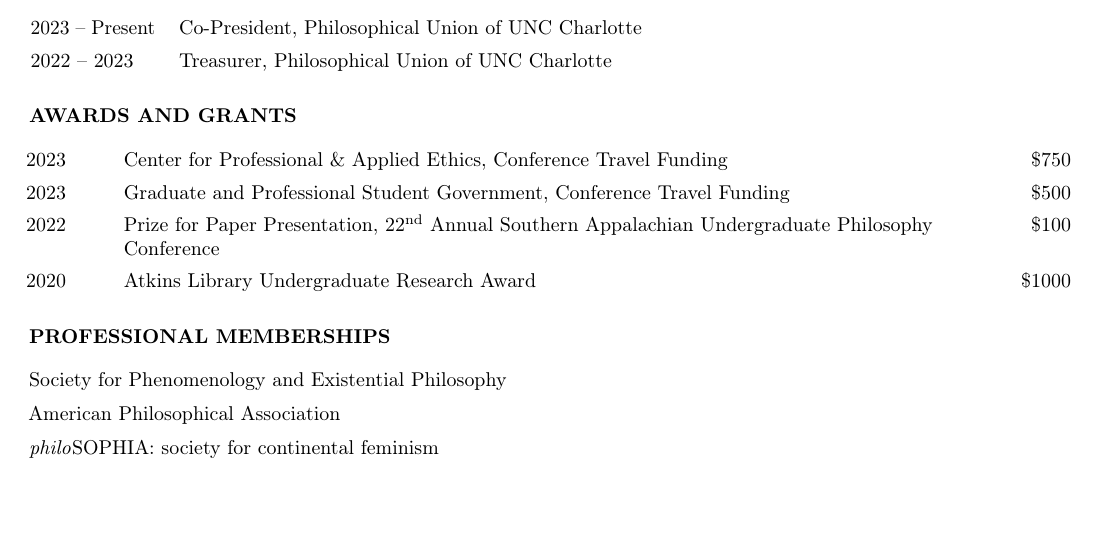
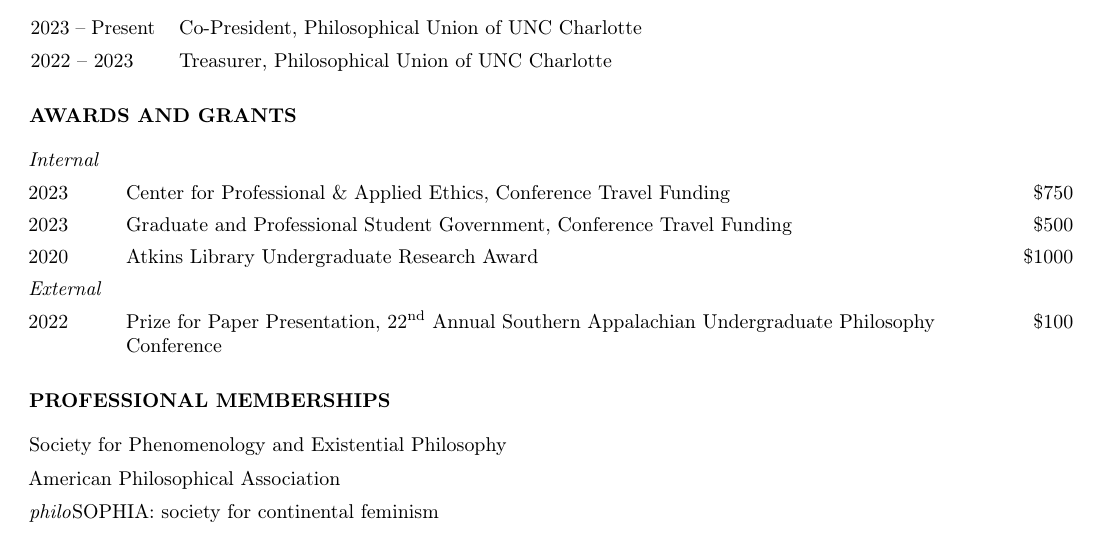
Before and after one commit to nicholasosaka/cv, a LaTeX CV (cv.tex): part of page 2 of 2, cut so that both start at the same text, the shorter picture padded with empty space. Compiled offline with pdfLaTeX.

Commit message:
Add labels for grants/awards

```diff
--- a/cv.tex
+++ b/cv.tex
@@ -161,15 +161,20 @@
 % awards and grants
 \section*{\normalsize{AWARDS AND GRANTS}}
 
-\hspace{-1em}
+\hspace{-0.85em}
 \begin{tabularx}{1.014\textwidth}{
      >{\raggedright\arraybackslash}p{3.7em}
      >{\raggedright\arraybackslash\hsize=1.875\hsize\linewidth=\hsize}X
      >{\raggedleft\arraybackslash\hsize=0.125\hsize\linewidth=\hsize}X }
+
+    \textit{Internal}\\
     2023 & Center for Professional \& Applied Ethics, Conference Travel Funding & \$750\\
     2023 & Graduate and Professional Student Government, Conference Travel Funding & \$500\\
+    2020 & Atkins Library Undergraduate Research Award & \$1000\\
+
+    \textit{External}\\
     2022 & Prize for Paper Presentation, \nth{22} Annual Southern Appalachian Undergraduate Philosophy Conference & \$100\\
-    2020 & Atkins Library Undergraduate Research Award & \$1000
+
 \end{tabularx}
 
 % professional memberships
```
